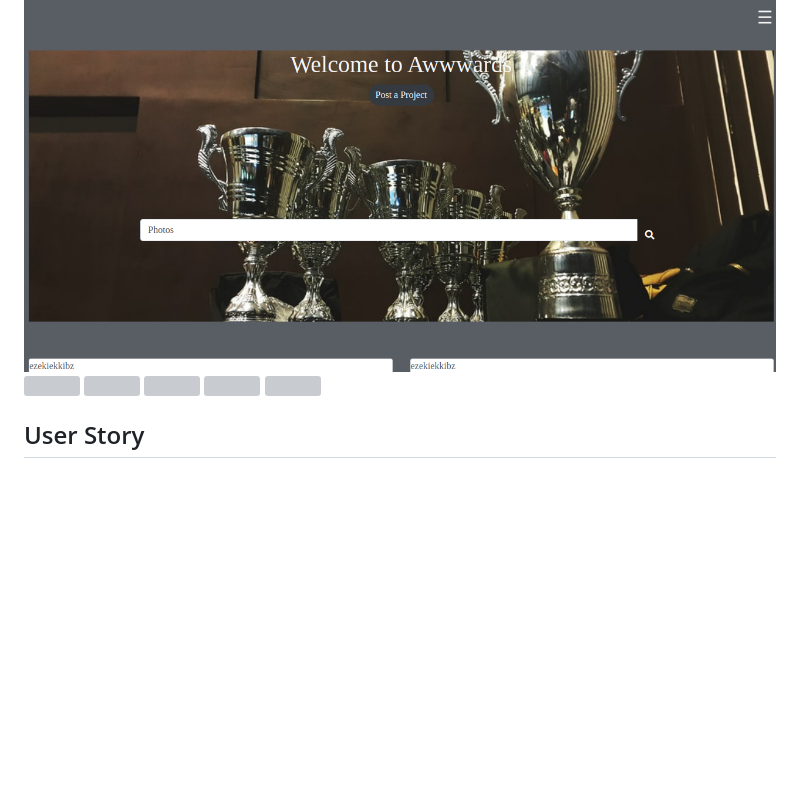
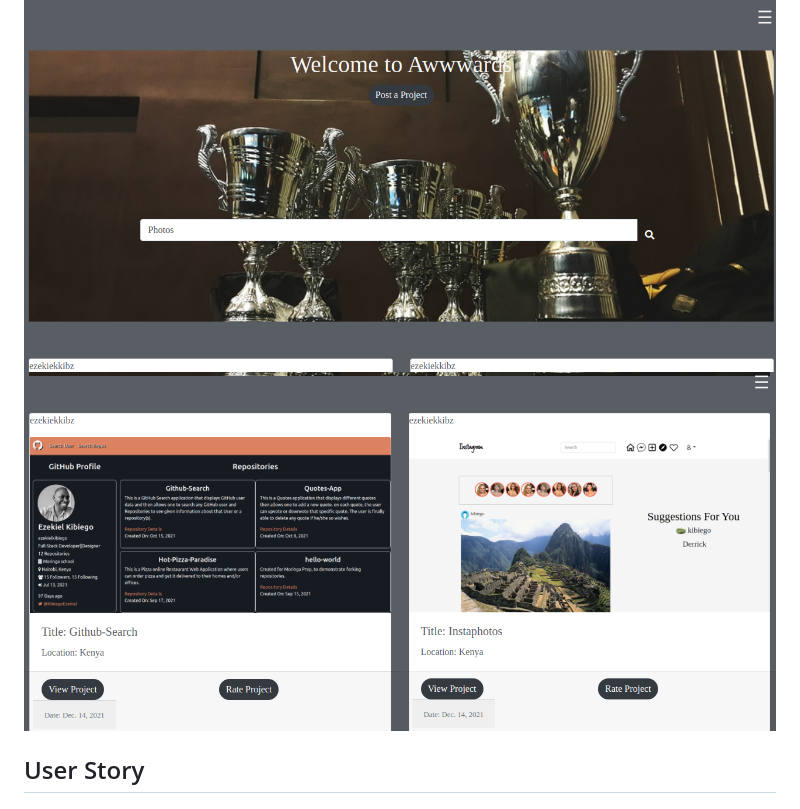
Before and after one commit to ezekielkibiego/Awwwards, a Markdown page: README.md, the part around the change. Rendered like a GitHub page; pictures changed too: static/images/home2.png (added); blank space fills up the shorter version; grey boxes are pictures that could not be loaded.

Commit message:
Add homepage image to README.md file

```diff
--- a/README.md
+++ b/README.md
@@ -16,11 +16,7 @@
 ## Screenshots
 
 <img src="static/images/home.png">
-<img src="static/images/Screenshot (3).png">
-<img src="static/images/Screenshot (2).png">
-<img src="static/images/Screenshot (4).png">
-<img src="static/images/Screenshot (5).png">
-<img src="static/images/Screenshot (6).png">
+<img src="static/images/home2.png">
 
 
 ## User Story
```
